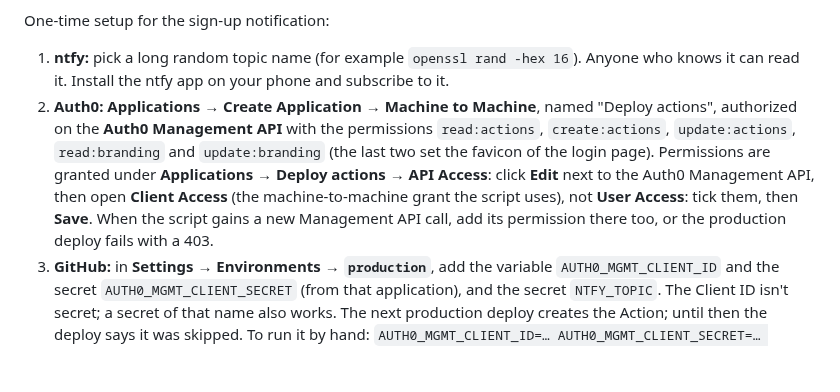
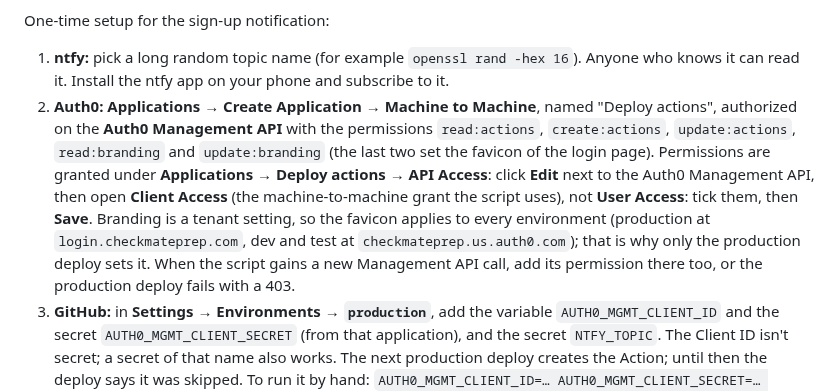
Before and after one commit to Checkmate-Prep/chess-coach, a Markdown page: README.md, the part around the change. GitHub-like rendering; blank space fills up the shorter version.

Commit message:
README: the login favicon is tenant-wide, so it covers dev and test
Co-Authored-By: Claude Sonnet 5.5 <noreply@anthropic.com>

```diff
--- a/README.md
+++ b/README.md
@@ -93,7 +93,7 @@ When the app is served by the Worker, it downloads games through `/api/games` (`
 One-time setup for the sign-up notification:
 
 1. **ntfy:** pick a long random topic name (for example `openssl rand -hex 16`). Anyone who knows it can read it. Install the ntfy app on your phone and subscribe to it.
-2. **Auth0:** **Applications → Create Application → Machine to Machine**, named "Deploy actions", authorized on the **Auth0 Management API** with the permissions `read:actions`, `create:actions`, `update:actions`, `read:branding` and `update:branding` (the last two set the favicon of the login page). Permissions are granted under **Applications → Deploy actions → API Access**: click **Edit** next to the Auth0 Management API, then open **Client Access** (the machine-to-machine grant the script uses), not **User Access**: tick them, then **Save**. When the script gains a new Management API call, add its permission there too, or the production deploy fails with a 403.
+2. **Auth0:** **Applications → Create Application → Machine to Machine**, named "Deploy actions", authorized on the **Auth0 Management API** with the permissions `read:actions`, `create:actions`, `update:actions`, `read:branding` and `update:branding` (the last two set the favicon of the login page). Permissions are granted under **Applications → Deploy actions → API Access**: click **Edit** next to the Auth0 Management API, then open **Client Access** (the machine-to-machine grant the script uses), not **User Access**: tick them, then **Save**. Branding is a tenant setting, so the favicon applies to every environment (production at `login.checkmateprep.com`, dev and test at `checkmateprep.us.auth0.com`); that is why only the production deploy sets it. When the script gains a new Management API call, add its permission there too, or the production deploy fails with a 403.
 3. **GitHub:** in **Settings → Environments → `production`**, add the variable `AUTH0_MGMT_CLIENT_ID` and the secret `AUTH0_MGMT_CLIENT_SECRET` (from that application), and the secret `NTFY_TOPIC`. The Client ID isn't secret; a secret of that name also works. The next production deploy creates the Action; until then the deploy says it was skipped. To run it by hand: `AUTH0_MGMT_CLIENT_ID=… AUTH0_MGMT_CLIENT_SECRET=… NTFY_TOPIC=… npm run auth0:deploy`. Add `-- --force` to redeploy after changing the topic.
 
 #### Domain: checkmateprep.com
```
